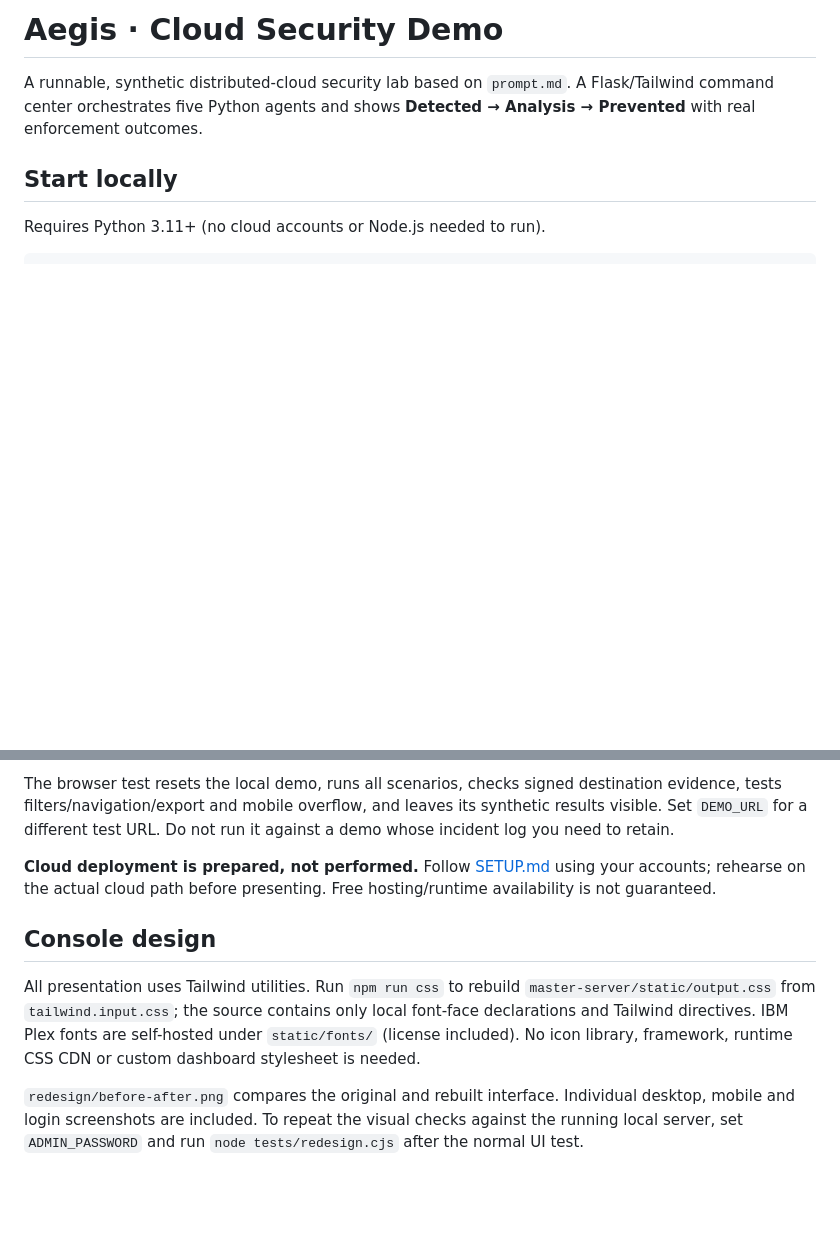
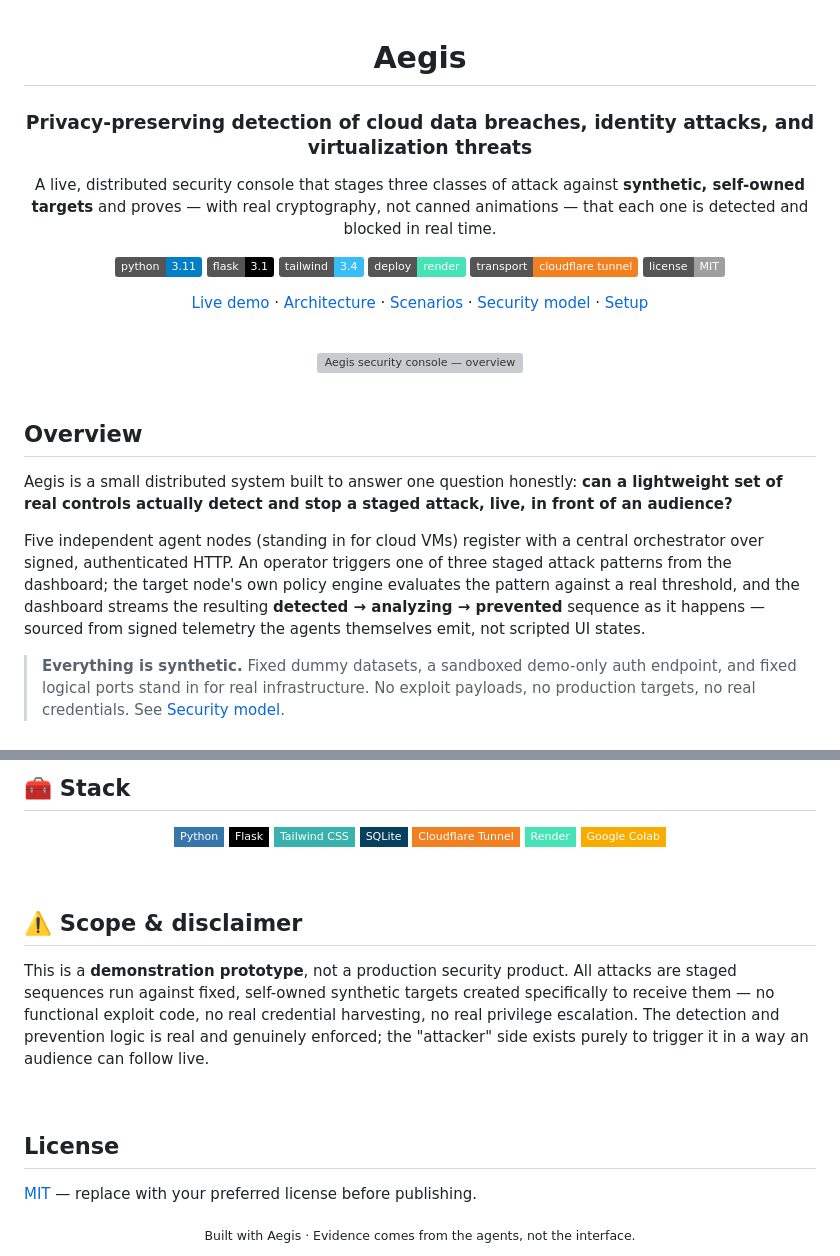
Before and after one commit to Terrificdatabytes/Aegis, a Markdown page: README.md, 2 parts joined by grey strips. GitHub-like rendering; badges without logos; blank space fills up the shorter version; grey boxes are pictures that could not be loaded.

```diff
--- a/README.md
+++ b/README.md
@@ -1,7 +1,35 @@
-# Aegis · Cloud Security Demo
+<div align="center">
 
-A runnable, synthetic distributed-cloud security lab based on `prompt.md`. A Flask/Tailwind command center orchestrates five Python agents and shows **Detected → Analysis → Prevented** with real enforcement outcomes.
+# Aegis
 
-## Start locally
+### Privacy-preserving detection of cloud data breaches, identity attacks, and virtualization threats
 
-Requires Python 3.11+ (no cloud accounts or Node.js needed to run).
+A live, distributed security console that stages three classes of attack against **synthetic, self-owned targets** and proves — with real cryptography, not canned animations — that each one is detected and blocked in real time.
+
+[![Python](https://img.shields.io/badge/python-3.11-blue?logo=python&logoColor=white)](https://www.python.org/)
+[![Flask](https://img.shields.io/badge/flask-3.1-black?logo=flask&logoColor=white)](https://flask.palletsprojects.com/)
+[![Tailwind CSS](https://img.shields.io/badge/tailwind-3.4-38BDF8?logo=tailwindcss&logoColor=white)](https://tailwindcss.com/)
+[![Deployed on Render](https://img.shields.io/badge/deploy-render-46E3B7?logo=render&logoColor=white)](https://render.com/)
+[![Cloudflare Tunnel](https://img.shields.io/badge/transport-cloudflare%20tunnel-F38020?logo=cloudflare&logoColor=white)](https://developers.cloudflare.com/cloudflare-one/connections/connect-networks/)
+[![License: MIT](https://img.shields.io/badge/license-MIT-lightgrey)](#license)
+
+[Live demo](#-running-the-demo) · [Architecture](#-architecture) · [Scenarios](#-the-three-scenarios) · [Security model](#-security-model) · [Setup](#-setup)
+
+</div>
+
+<br>
+
+<div align="center">
+  <img src="cloud-security-demo/redesign/after.png" alt="Aegis security console — overview" width="840">
+</div>
+
+<br>
+
+## Overview
+
+Aegis is a small distributed system built to answer one question honestly: **can a lightweight set of real controls actually detect and stop a staged attack, live, in front of an audience?**
+
+Five independent agent nodes (standing in for cloud VMs) register with a central orchestrator over signed, authenticated HTTP. An operator triggers one of three staged attack patterns from the dashboard; the target node's own policy engine evaluates the pattern against a real threshold, and the dashboard streams the resulting **detected → analyzing → prevented** sequence as it happens — sourced from signed telemetry the agents themselves emit, not scripted UI states.
+
+> **Everything is synthetic.** Fixed dummy datasets, a sandboxed demo-only auth endpoint, and fixed logical ports stand in for real infrastructure. No exploit payloads, no production targets, no real credentials. See [Security model](#-security-model).
+
@@ -76,10 +192,30 @@ npm run css
 
-The browser test resets the local demo, runs all scenarios, checks signed destination evidence, tests filters/navigation/export and mobile overflow, and leaves its synthetic results visible. Set `DEMO_URL` for a different test URL. Do not run it against a demo whose incident log you need to retain.
+## 🧰 Stack
 
-**Cloud deployment is prepared, not performed.** Follow [SETUP.md](SETUP.md) using your accounts; rehearse on the actual cloud path before presenting. Free hosting/runtime availability is not guaranteed.
+<div align="center">
 
-## Console design
+![Python](https://img.shields.io/badge/-Python-3776AB?style=flat-square&logo=python&logoColor=white)
+![Flask](https://img.shields.io/badge/-Flask-000000?style=flat-square&logo=flask&logoColor=white)
+![Tailwind CSS](https://img.shields.io/badge/-Tailwind%20CSS-38B2AC?style=flat-square&logo=tailwind-css&logoColor=white)
+![SQLite](https://img.shields.io/badge/-SQLite-07405E?style=flat-square&logo=sqlite&logoColor=white)
+![Cloudflare](https://img.shields.io/badge/-Cloudflare%20Tunnel-F38020?style=flat-square&logo=cloudflare&logoColor=white)
+![Render](https://img.shields.io/badge/-Render-46E3B7?style=flat-square&logo=render&logoColor=white)
+![Google Colab](https://img.shields.io/badge/-Google%20Colab-F9AB00?style=flat-square&logo=googlecolab&logoColor=white)
 
-All presentation uses Tailwind utilities. Run `npm run css` to rebuild `master-server/static/output.css` from `tailwind.input.css`; the source contains only local font-face declarations and Tailwind directives. IBM Plex fonts are self-hosted under `static/fonts/` (license included). No icon library, framework, runtime CSS CDN or custom dashboard stylesheet is needed.
+</div>
 
-`redesign/before-after.png` compares the original and rebuilt interface. Individual desktop, mobile and login screenshots are included. To repeat the visual checks against the running local server, set `ADMIN_PASSWORD` and run `node tests/redesign.cjs` after the normal UI test.
+<br>
+
+## ⚠️ Scope & disclaimer
+
+This is a **demonstration prototype**, not a production security product. All attacks are staged sequences run against fixed, self-owned synthetic targets created specifically to receive them — no functional exploit code, no real credential harvesting, no real privilege escalation. The detection and prevention logic is real and genuinely enforced; the "attacker" side exists purely to trigger it in a way an audience can follow live.
+
+<br>
+
+## License
+
+[MIT](LICENSE) — replace with your preferred license before publishing.
+
+<div align="center">
+<sub>Built with Aegis · Evidence comes from the agents, not the interface.</sub>
+</div>
```
Also changed, not shown: other parts of README.md (+140 -52 lines).
